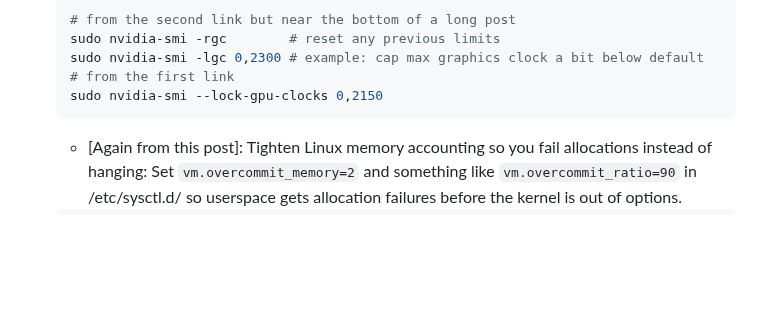
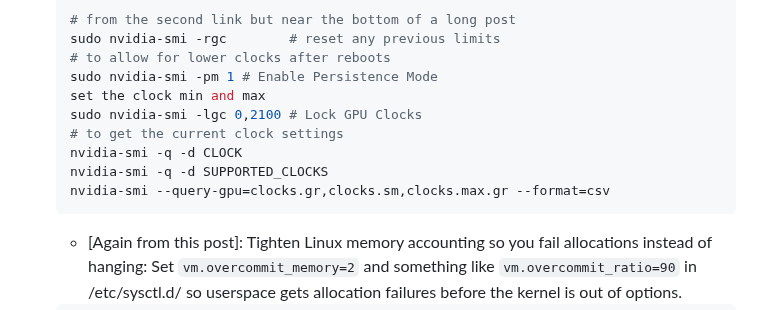
Before and after one commit to ldsands/UsefulCodeSnippets, a Markdown page: OtherSoftware/Linux/DGXOS.md, the part around one of its changes. Drawn GitHub-style; blank space fills up the shorter version.

Commit message:
update DGXOS.md with additional GPU clock management instructions and links for stability issues

````diff
--- a/OtherSoftware/Linux/DGXOS.md
+++ b/OtherSoftware/Linux/DGXOS.md
@@ -110,9 +110,14 @@ def rclone_bisync_all_pcloud [] {
     ```sh
     # from the second link but near the bottom of a long post
     sudo nvidia-smi -rgc        # reset any previous limits
-    sudo nvidia-smi -lgc 0,2300 # example: cap max graphics clock a bit below default
-    # from the first link
-    sudo nvidia-smi --lock-gpu-clocks 0,2150
+    # to allow for lower clocks after reboots
+    sudo nvidia-smi -pm 1 # Enable Persistence Mode
+    set the clock min and max
+    sudo nvidia-smi -lgc 0,2100 # Lock GPU Clocks
+    # to get the current clock settings
+    nvidia-smi -q -d CLOCK
+    nvidia-smi -q -d SUPPORTED_CLOCKS
+    nvidia-smi --query-gpu=clocks.gr,clocks.sm,clocks.max.gr --format=csv
     ```
 
     - [Again from this post]: Tighten Linux memory accounting so you fail allocations instead of hanging: Set `vm.overcommit_memory=2` and something like `vm.overcommit_ratio=90` in /etc/sysctl.d/ so userspace gets allocation failures before the kernel is out of options.
````
Also changed, not shown: other parts of OtherSoftware/Linux/DGXOS.md (+1 -1 lines).
